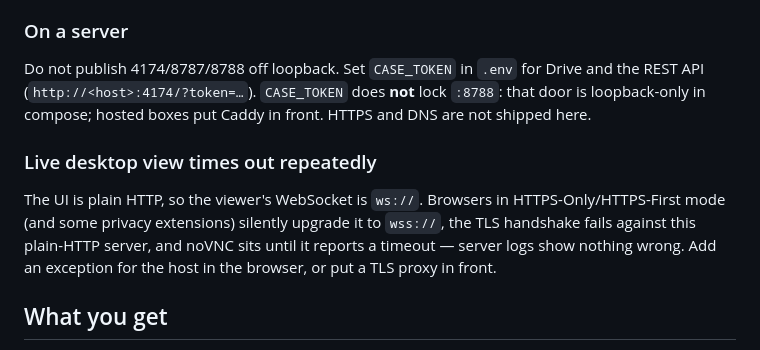
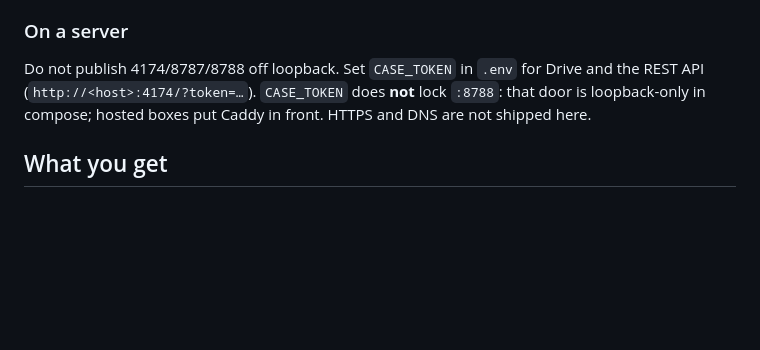
Before and after one commit to case-computers/case, a Markdown page: README.md, the part around the change. Drawn GitHub-style; blank space fills up the shorter version.

Commit message:
Revert "README: note HTTPS-Only browsers break the ws:// desk viewer"
This reverts commit 9f45363dac29827861e21e5e946d654daf4db52a.

```diff
--- a/README.md
+++ b/README.md
@@ -141,14 +141,6 @@ and the REST API (`http://<host>:4174/?token=…`). `CASE_TOKEN` does **not** lo
 `:8788`: that door is loopback-only in compose; hosted boxes put Caddy in front.
 HTTPS and DNS are not shipped here.
 
-### Live desktop view times out repeatedly
-
-The UI is plain HTTP, so the viewer's WebSocket is `ws://`. Browsers in
-HTTPS-Only/HTTPS-First mode (and some privacy extensions) silently upgrade it
-to `wss://`, the TLS handshake fails against this plain-HTTP server, and noVNC
-sits until it reports a timeout — server logs show nothing wrong. Add an
-exception for the host in the browser, or put a TLS proxy in front.
-
 ## What you get
 
 - `image/`: the desktop (`case-desk`)
```
